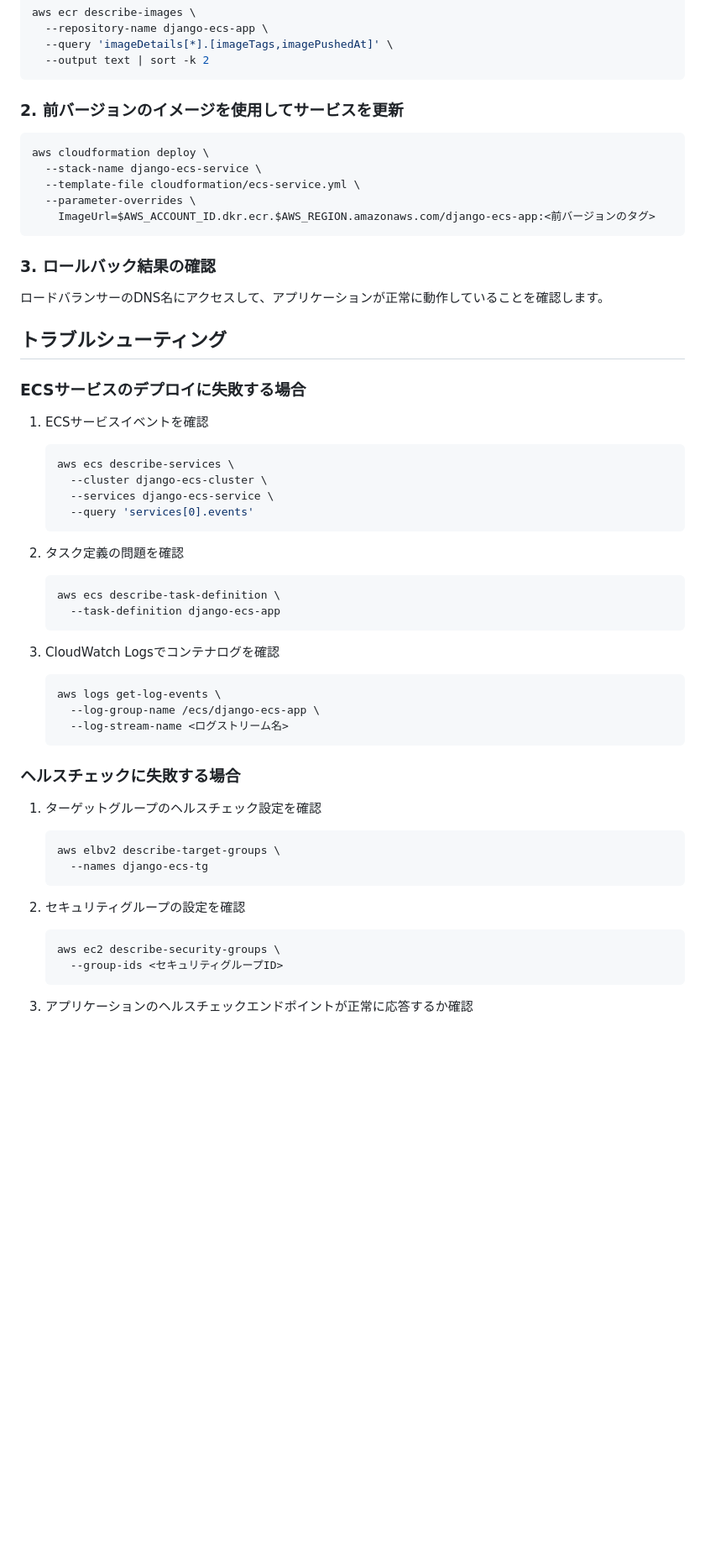
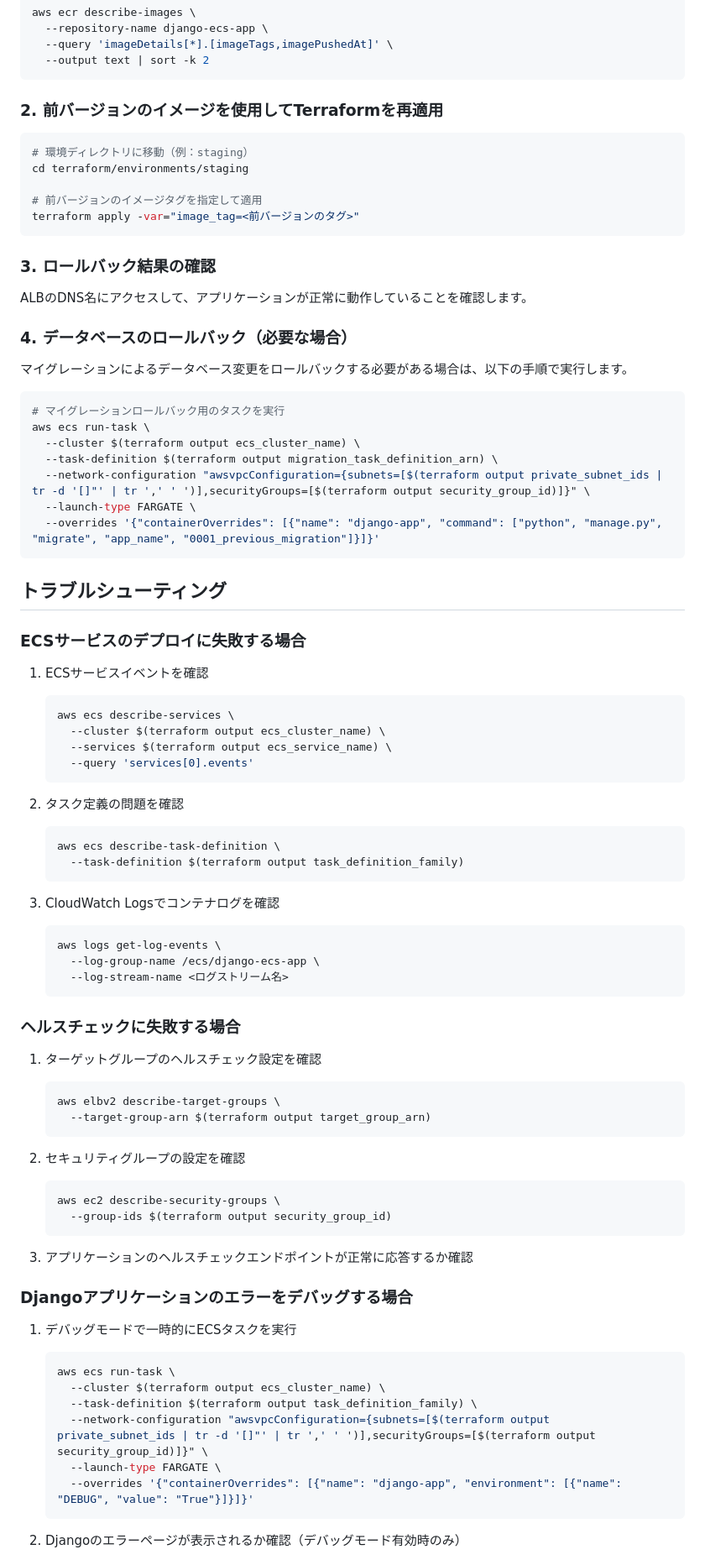
Before and after one commit to grapeejp/django-ecs-simple-deploy, a Markdown page: docs/デプロイ手順.md, the part around the change printed below. Shown: that part at 84% size. GitHub-like rendering; blank space fills up the shorter version.

````diff
--- a/docs/デプロイ手順.md
+++ b/docs/デプロイ手順.md
@@ -127,19 +228,33 @@ aws ecr describe-images \
   --output text | sort -k 2
 ```
 
-### 2. 前バージョンのイメージを使用してサービスを更新
+### 2. 前バージョンのイメージを使用してTerraformを再適用
 
 ```bash
-aws cloudformation deploy \
-  --stack-name django-ecs-service \
-  --template-file cloudformation/ecs-service.yml \
-  --parameter-overrides \
-    ImageUrl=$AWS_ACCOUNT_ID.dkr.ecr.$AWS_REGION.amazonaws.com/django-ecs-app:<前バージョンのタグ>
+# 環境ディレクトリに移動（例：staging）
+cd terraform/environments/staging
+
+# 前バージョンのイメージタグを指定して適用
+terraform apply -var="image_tag=<前バージョンのタグ>"
 ```
 
 ### 3. ロールバック結果の確認
 
-ロードバランサーのDNS名にアクセスして、アプリケーションが正常に動作していることを確認します。
+ALBのDNS名にアクセスして、アプリケーションが正常に動作していることを確認します。
+
+### 4. データベースのロールバック（必要な場合）
+
+マイグレーションによるデータベース変更をロールバックする必要がある場合は、以下の手順で実行します。
+
+```bash
+# マイグレーションロールバック用のタスクを実行
+aws ecs run-task \
+  --cluster $(terraform output ecs_cluster_name) \
+  --task-definition $(terraform output migration_task_definition_arn) \
+  --network-configuration "awsvpcConfiguration={subnets=[$(terraform output private_subnet_ids | tr -d '[]"' | tr ',' ' ')],securityGroups=[$(terraform output security_group_id)]}" \
+  --launch-type FARGATE \
+  --overrides '{"containerOverrides": [{"name": "django-app", "command": ["python", "manage.py", "migrate", "app_name", "0001_previous_migration"]}]}'
+```
 
 ## トラブルシューティング
 
@@ -148,15 +263,15 @@ aws cloudformation deploy \
 1. ECSサービスイベントを確認
    ```bash
    aws ecs describe-services \
-     --cluster django-ecs-cluster \
-     --services django-ecs-service \
+     --cluster $(terraform output ecs_cluster_name) \
+     --services $(terraform output ecs_service_name) \
      --query 'services[0].events'
    ```
 
 2. タスク定義の問題を確認
    ```bash
    aws ecs describe-task-definition \
-     --task-definition django-ecs-app
+     --task-definition $(terraform output task_definition_family)
    ```
 
 3. CloudWatch Logsでコンテナログを確認
@@ -171,13 +286,28 @@ aws cloudformation deploy \
 1. ターゲットグループのヘルスチェック設定を確認
    ```bash
    aws elbv2 describe-target-groups \
-     --names django-ecs-tg
+     --target-group-arn $(terraform output target_group_arn)
    ```
 
 2. セキュリティグループの設定を確認
    ```bash
    aws ec2 describe-security-groups \
-     --group-ids <セキュリティグループID>
+     --group-ids $(terraform output security_group_id)
    ```
 
 3. アプリケーションのヘルスチェックエンドポイントが正常に応答するか確認
+
+### Djangoアプリケーションのエラーをデバッグする場合
+
+1. デバッグモードで一時的にECSタスクを実行
+   ```bash
+   aws ecs run-task \
+     --cluster $(terraform output ecs_cluster_name) \
+     --task-definition $(terraform output task_definition_family) \
+     --network-configuration "awsvpcConfiguration={subnets=[$(terraform output private_subnet_ids | tr -d '[]"' | tr ',' ' ')],securityGroups=[$(terraform output security_group_id)]}" \
+     --launch-type FARGATE \
+     --overrides '{"containerOverrides": [{"name": "django-app", "environment": [{"name": "DEBUG", "value": "True"}]}]}'
+   ```
+
+2. Djangoのエラーページが表示されるか確認（デバッグモード有効時のみ）
+
````
Also changed, not shown: other parts of docs/デプロイ手順.md (+150 -25 lines).
